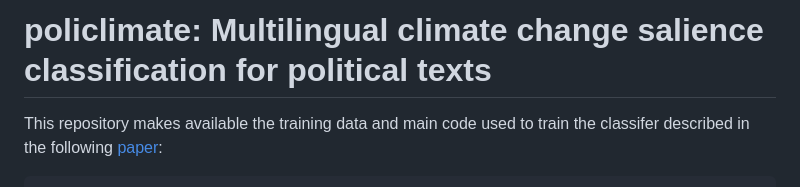
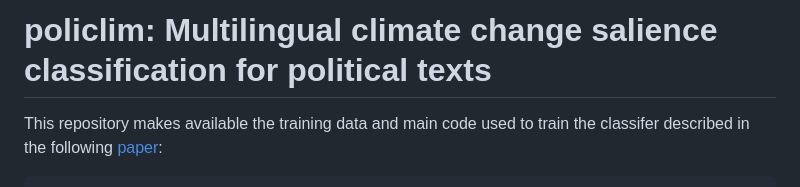
Before and after one commit to marysanford/policlim, a Markdown page: README.md, the part around the change. Rendered like a GitHub page.

```diff
--- a/README.md
+++ b/README.md
@@ -1,4 +1,4 @@
-# policlimate: Multilingual climate change salience classification for political texts
+# policlim: Multilingual climate change salience classification for political texts
 
 This repository makes available the training data and main code used to train the classifer described in the following [paper](UPDATE):
 
```
